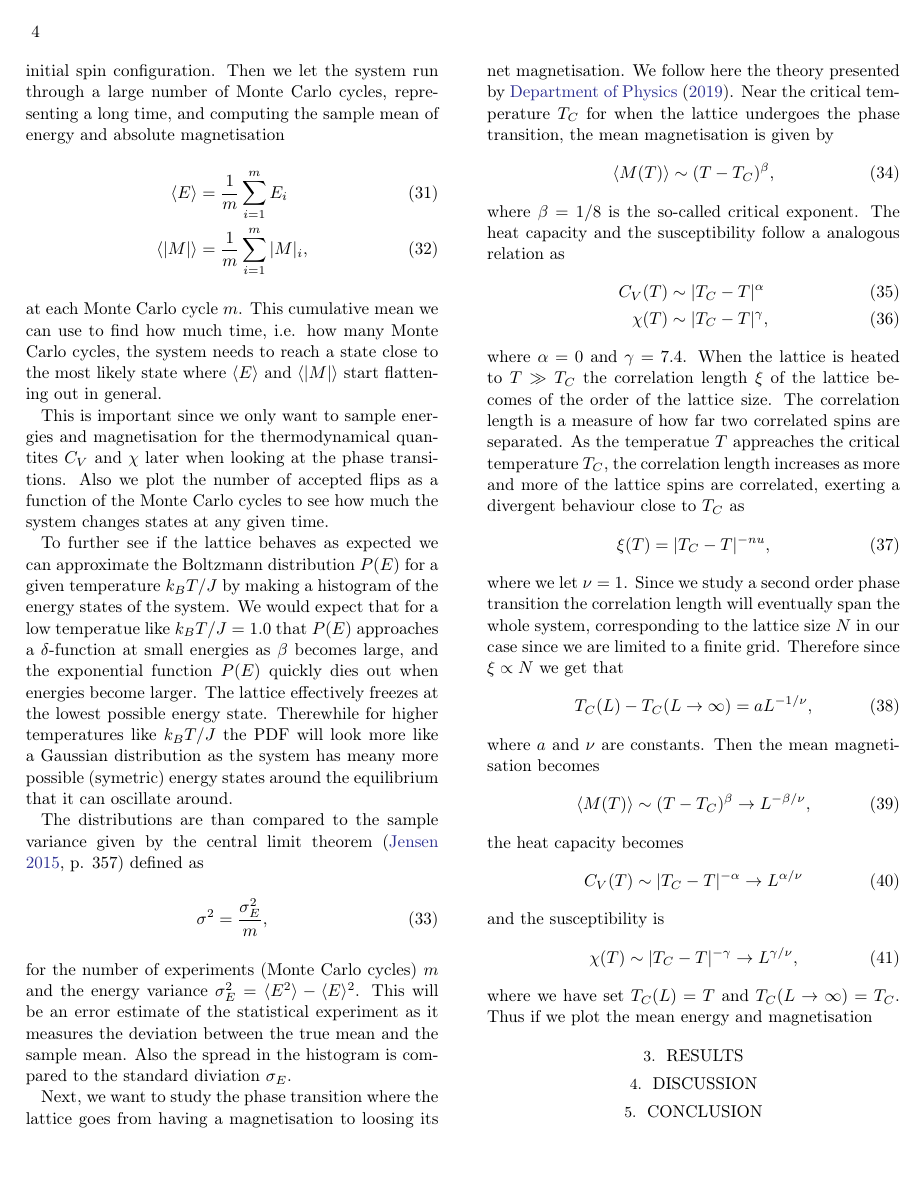
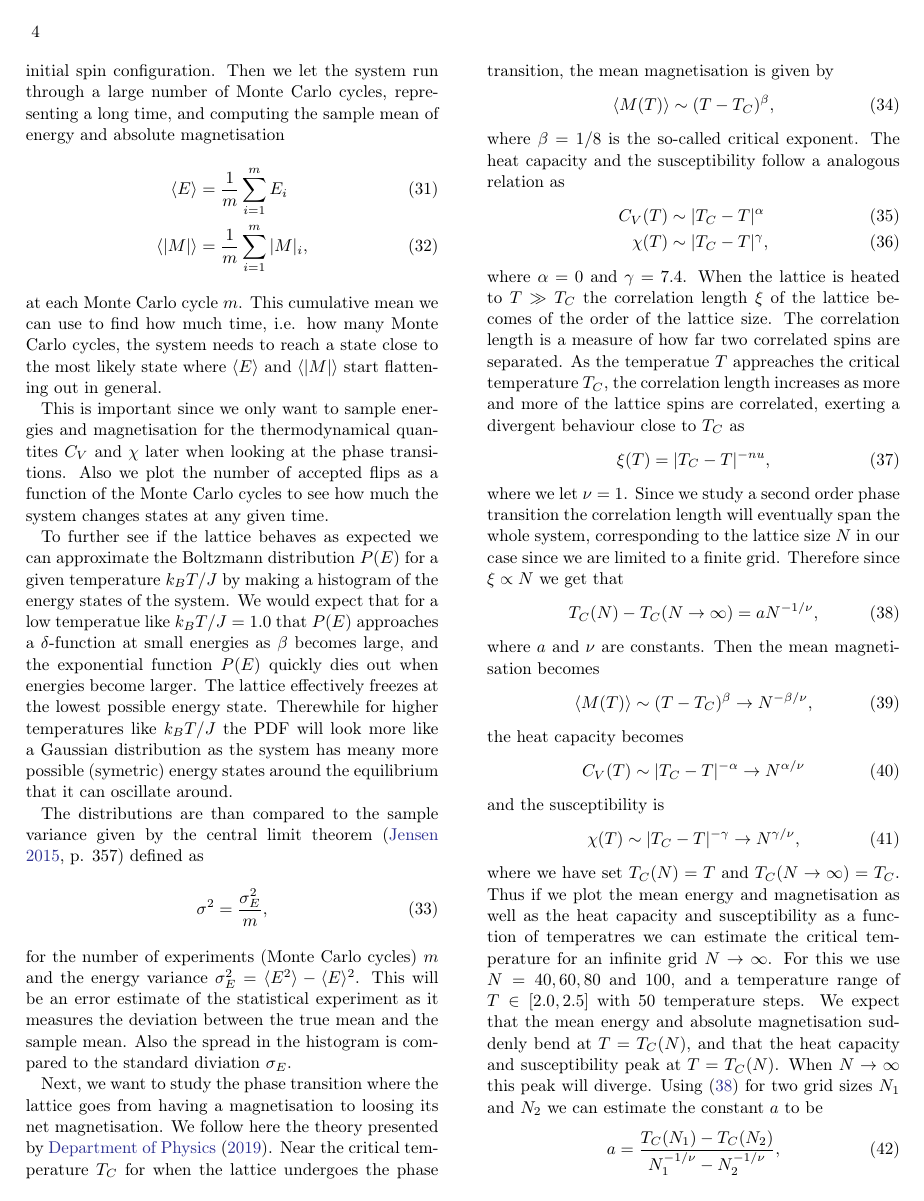
Before and after one commit to SagittariusA-Star/FYS4150-Project-4, a LaTeX paper (doc/CompPhysProj4.tex): page 4 of 5 before the commit and page 4 of 6 after it. Compiled offline with pdfLaTeX.

Commit message:
Auto stash before merge of "master" and "origin/master"

```diff
--- a/doc/CompPhysProj4.tex
+++ b/doc/CompPhysProj4.tex
@@ -340,19 +340,30 @@ correlation length will eventually span the whole system, corresponding to the
 lattice size $N$ in our case since we are limited to a finite grid. Therefore since
 $\xi\propto N$ we get that
 \begin{align}
-	T_C(L) - T_C(L\to\infty) = aL^{-1/\nu},
+	T_C(N) - T_C(N\to\infty) = aN^{-1/\nu},
+	\label{eq:temp_crit}
 \end{align}
 where $a$ and $\nu$ are constants. Then the mean magnetisation becomes
 \begin{align}
-	\langle M(T)\rangle \sim (T - T_C)^\beta \to L^{-\beta/\nu},
+	\langle M(T)\rangle \sim (T - T_C)^\beta \to N^{-\beta/\nu},
 \end{align}
 the heat capacity becomes
 \begin{align}
-	C_V(T) \sim |T_C - T|^{-\alpha}\to L^{\alpha / \nu}
+	C_V(T) \sim |T_C - T|^{-\alpha}\to N^{\alpha / \nu}
 \end{align}
 and the susceptibility is
 \begin{align}
-	\chi(T)\sim |T_C - T|^{-\gamma} \to L^{\gamma/\nu},
+	\chi(T)\sim |T_C - T|^{-\gamma} \to N^{\gamma/\nu},
 \end{align}
-where we have set $T_C(L) = T$ and $T_C(L\to\infty) = T_C$.
-Thus if we plot the mean energy and magnetisation
+where we have set $T_C(N) = T$ and $T_C(N\to\infty) = T_C$.
+Thus if we plot the mean energy and magnetisation as well as the heat capacity
+and susceptibility as a function of temperatres we can estimate the critical
+temperature for an infinite grid $N\to \infty$. For this we use $N = 40, 60, 80$
+and $100$, and a temperature range of $T\in[2.0, 2.5]$ with 50 temperature steps. We expect that the mean energy
+and absolute magnetisation suddenly bend at $T = T_C(N)$, and that the heat
+capacity and susceptibility peak at $T = T_C(N)$. When $N\to\infty$ this peak
+will diverge. Using (\ref{eq:temp_crit}) for two grid sizes $N_1$ and $N_2$ we
+can estimate the constant $a$ to be
+\begin{align}
+	a = \frac{T_C(N_1) - T_C(N_2)}{N_1^{-1/\nu} - N_2^{-1/\nu}},
+\end{align}
```
Also changed, not shown: doc/CompPhysProj4.pdf, doc/Figures/thermo_quants.pdf, doc/CompPhysProj4.tex (12 more changed lines), 1 other file.
